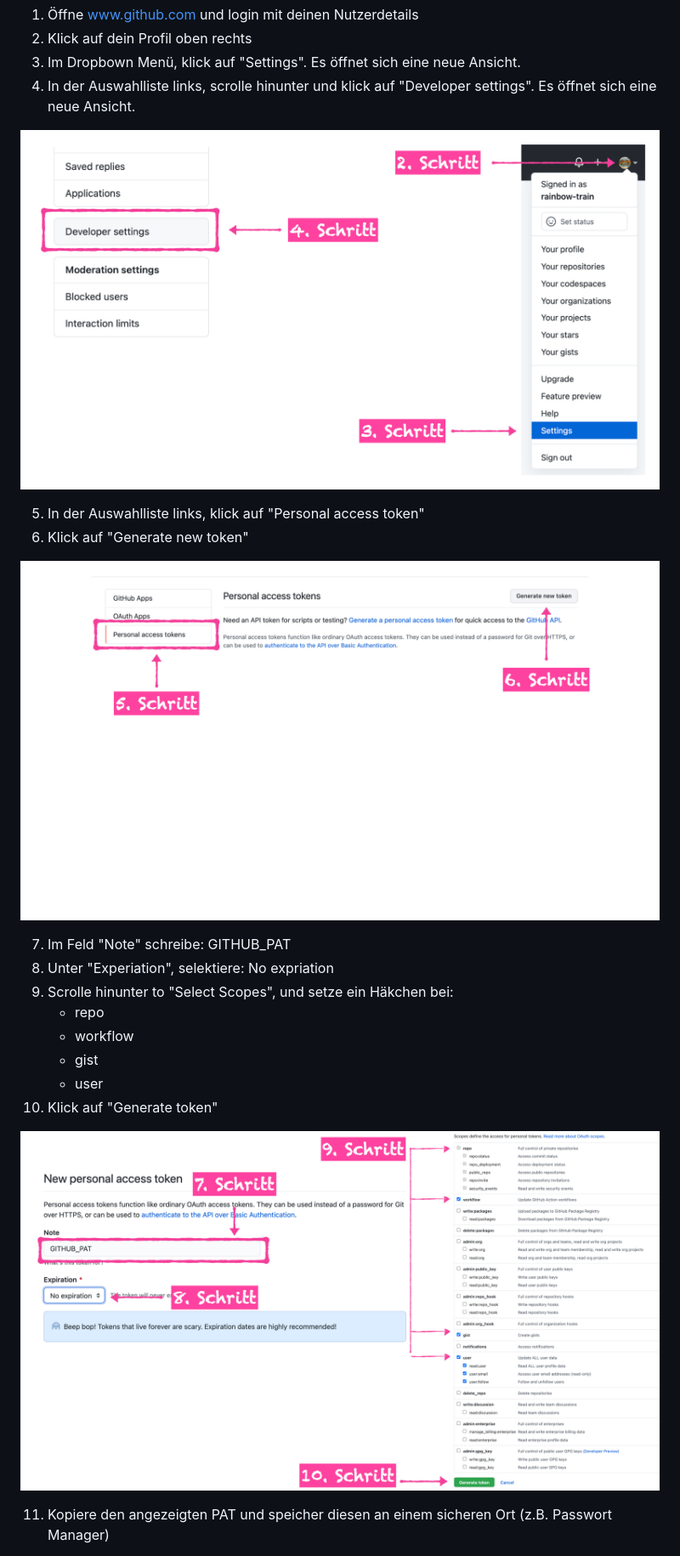
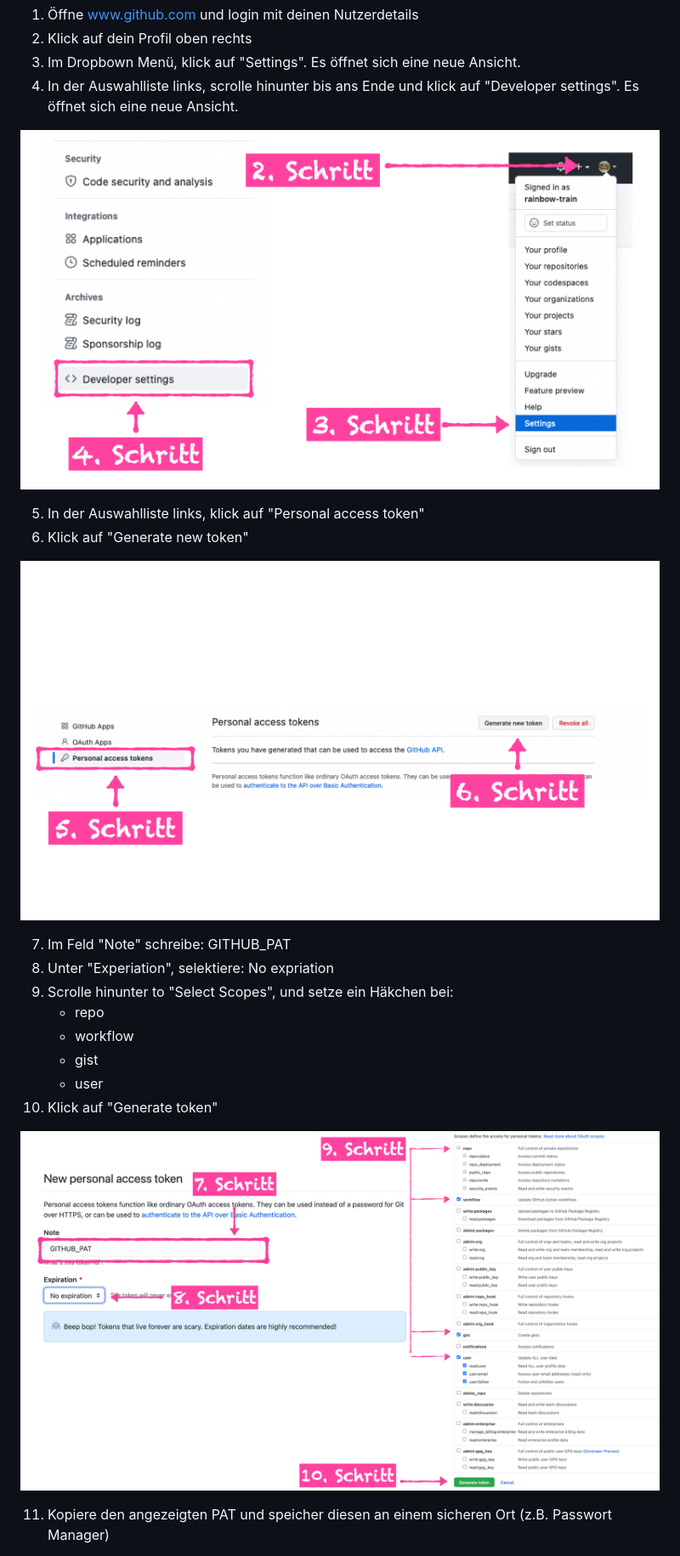
Before and after one commit to rstatsZH/kochbuch, a Markdown page: 05-github-pat/README.md, the part around the change printed below. Shown: that part at 85% size. Drawn GitHub-style; pictures changed too: 05-github-pat/img/github-pat/github-pat.001.jpeg (added), 05-github-pat/img/github-pat/github-pat.002.jpeg (added).

```diff
--- a/05-github-pat/README.md
+++ b/05-github-pat/README.md
@@ -6,14 +6,14 @@ Folgend sind die Schritte um deinen PAT zu erstellen:
 1. Öffne www.github.com und login mit deinen Nutzerdetails
 2. Klick auf dein Profil oben rechts
 3. Im Dropbown Menü, klick auf "Settings". Es öffnet sich eine neue Ansicht.
-4. In der Auswahlliste links, scrolle hinunter und klick auf "Developer settings". Es öffnet sich eine neue Ansicht.
+4. In der Auswahlliste links, scrolle hinunter bis ans Ende und klick auf "Developer settings". Es öffnet sich eine neue Ansicht.
 
-![](img/github-pat.001.jpeg)
+![](img/github-pat/github-pat.001.jpeg)
 
 5. In der Auswahlliste links, klick auf "Personal access token"
 6. Klick auf "Generate new token"
 
-![](img/github-pat.002.jpeg)
+![](img/github-pat/github-pat.002.jpeg)
 
 7. Im Feld "Note" schreibe: GITHUB_PAT
 8. Unter "Experiation", selektiere: No expriation
@@ -24,7 +24,7 @@ Folgend sind die Schritte um deinen PAT zu erstellen:
     - user
 10. Klick auf "Generate token"
 
-![](img/github-pat.003.jpeg)
+![](img/github-pat/github-pat.003.jpeg)
 
 11. Kopiere den angezeigten PAT und speicher diesen an einem sicheren Ort (z.B. Passwort Manager)
 
```
Also changed, not shown: other parts of 05-github-pat/README.md (+1 -1 lines), 05-github-pat/img/github-pat/github-pat.003.jpeg (renamed from 05-github-pat/img/github-pat.003.jpeg), 05-github-pat/img/github-pat/github-pat.004.jpeg (renamed from 05-github-pat/img/github-pat.004.jpeg), 3 other files.
